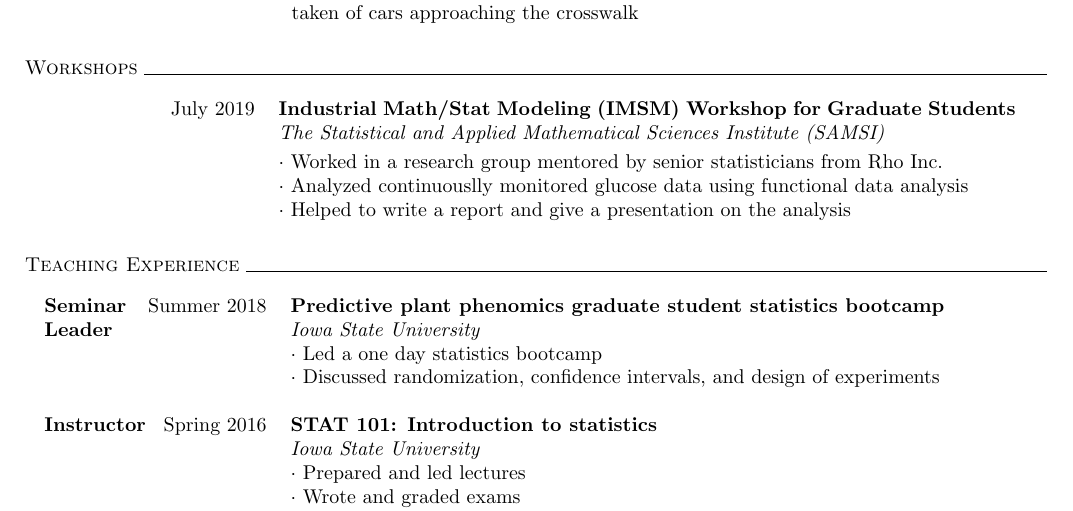
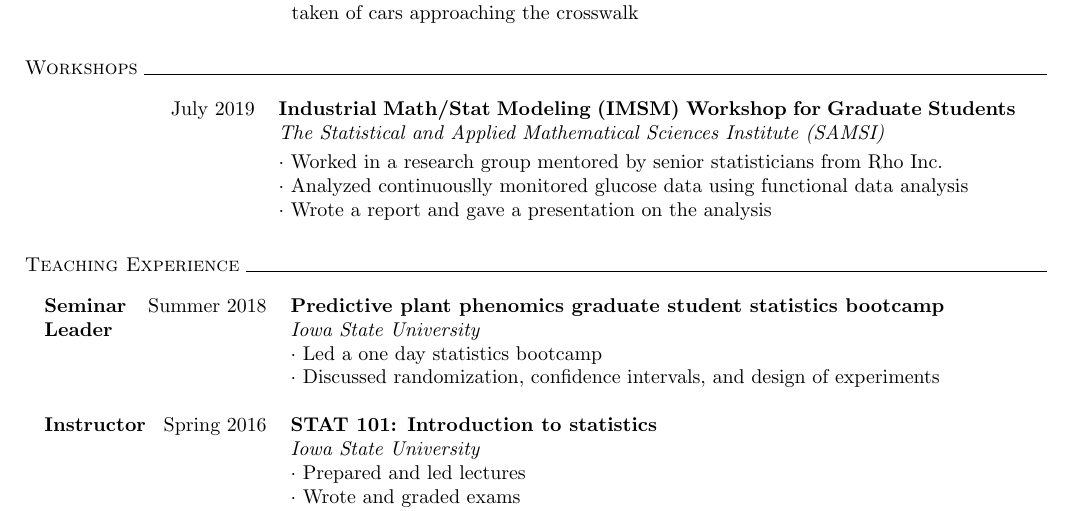
Before and after one commit to goodekat/cv, a LaTeX CV (goode_cv.tex): part of page 2 of 4, cut so that both start at the same text. Compiled offline with pdfLaTeX; a LaTeX package or settings file that is missing is left out.

Commit message:
updated cv

```diff
--- a/goode_cv.tex
+++ b/goode_cv.tex
@@ -93,7 +93,7 @@
 & \emph{The Statistical and Applied Mathematical Sciences Institute (SAMSI)} \vspace{0.1cm}\\
 & $\cdot$ \hangindent=0.65em \hangafter=1 Worked in a research group mentored by senior statisticians from Rho Inc.\\
 & $\cdot$ \hangindent=0.65em \hangafter=1 Analyzed continuouslly monitored glucose data using functional data analysis\\
-& $\cdot$ \hangindent=0.65em \hangafter=1 Helped to write a report and give a presentation on the analysis\\
+& $\cdot$ \hangindent=0.65em \hangafter=1 Wrote a report and gave a presentation on the analysis\\
 \end{longtable}
 
 % TEACHING
```
Also changed, not shown: goode_cv.pdf, 2 other files.
